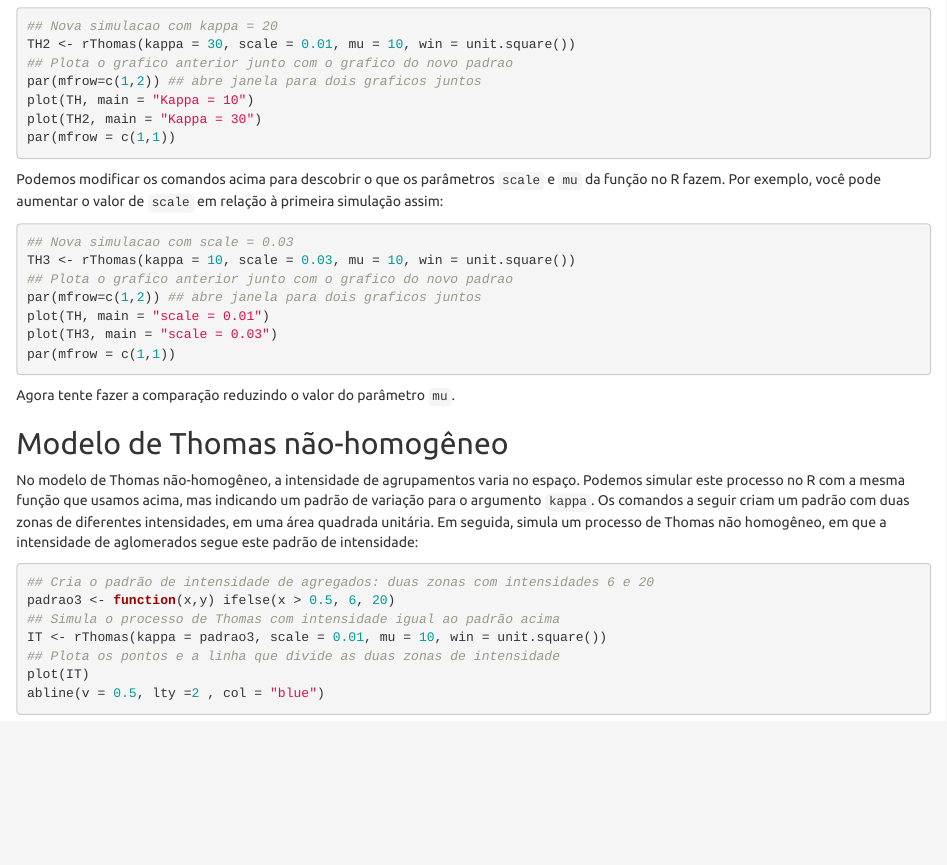
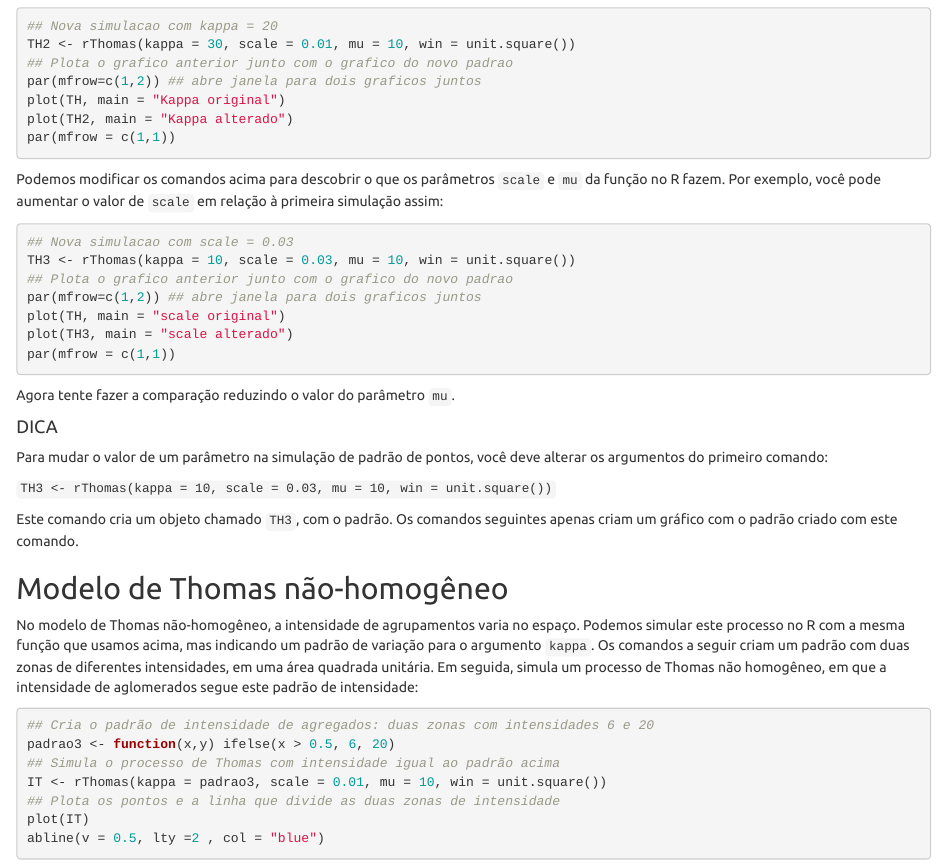
Before and after one commit to piLaboratory/BIE-0320, an R Markdown document (simulacao_pontos_no_espaco.Rmd): the page in a window 1100 px wide, from 4050 px down. The pictures show the output file simulacao_pontos_no_espaco.html that the author committed with the source, opened offline.

Commit message:
pequena esclarecimento roteiro padrão de pontos

````diff
--- a/simulacao_pontos_no_espaco.Rmd
+++ b/simulacao_pontos_no_espaco.Rmd
@@ -205,8 +205,8 @@ que acontece se triplicamos esta intensidade:
 TH2 <- rThomas(kappa = 30, scale = 0.01, mu = 10, win = unit.square())
 ## Plota o grafico anterior junto com o grafico do novo padrao
 par(mfrow=c(1,2)) ## abre janela para dois graficos juntos
-plot(TH, main = "Kappa = 10")
-plot(TH2, main = "Kappa = 30")
+plot(TH, main = "Kappa original")
+plot(TH2, main = "Kappa alterado")
 par(mfrow = c(1,1))
 ```
 
@@ -219,12 +219,21 @@ aumentar o valor de `scale` em relação à primeira simulação assim:
 TH3 <- rThomas(kappa = 10, scale = 0.03, mu = 10, win = unit.square())
 ## Plota o grafico anterior junto com o grafico do novo padrao
 par(mfrow=c(1,2)) ## abre janela para dois graficos juntos
-plot(TH, main = "scale = 0.01")
-plot(TH3, main = "scale = 0.03")
+plot(TH, main = "scale original")
+plot(TH3, main = "scale alterado")
 par(mfrow = c(1,1))
 ```
 Agora tente fazer a comparação reduzindo o valor do parâmetro `mu`.
 
+#### DICA
+Para mudar o valor de um parâmetro na simulação de padrão de
+pontos, você deve alterar os argumentos do primeiro comando:
+
+`TH3 <- rThomas(kappa = 10, scale = 0.03, mu = 10, win = unit.square())`
+
+Este comando cria um objeto chamado `TH3`, com o padrão. Os comandos
+seguintes apenas criam um gráfico com o padrão criado com este
+comando.
 
 ## Modelo de Thomas não-homogêneo
 
````
Also changed, not shown: simulacao_pontos_no_espaco.html.
